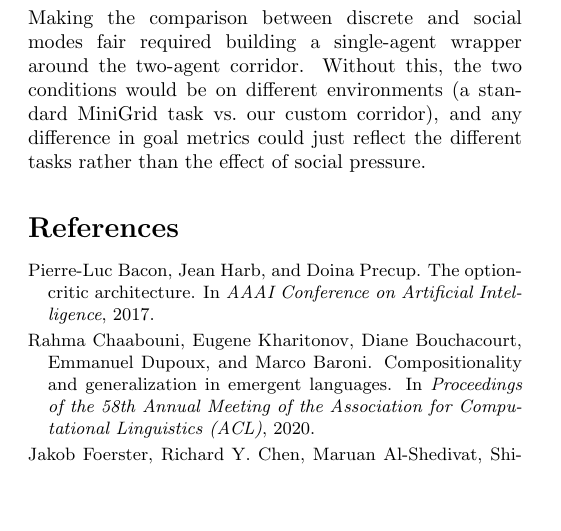
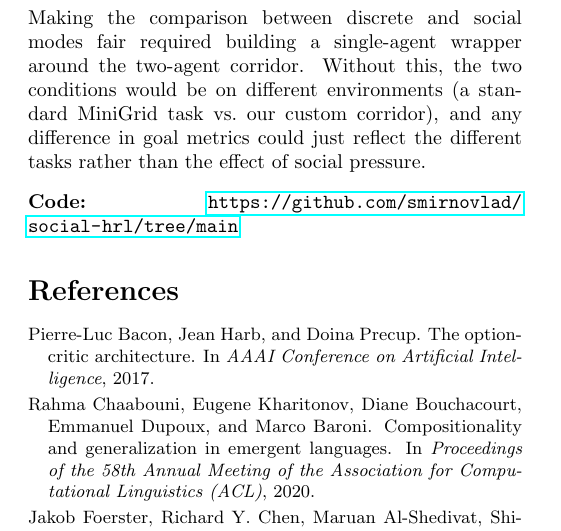
Before and after one commit to smirnovlad/social-hrl, a LaTeX document (report/main.tex): part of page 4 of 4, cut so that both start at the same text, the shorter picture padded with empty space. Compiled offline with pdfLaTeX.

Commit message:
add github repo link to report

```diff
--- a/report/main.tex
+++ b/report/main.tex
@@ -233,6 +233,9 @@ Getting the communication channel to work took several iterations. The sender an
 
 Making the comparison between discrete and social modes fair required building a single-agent wrapper around the two-agent corridor. Without this, the two conditions would be on different environments (a standard MiniGrid task vs.\ our custom corridor), and any difference in goal metrics could just reflect the different tasks rather than the effect of social pressure.
 
+\vspace{0.5em}
+\noindent\textbf{Code:} \url{https://github.com/smirnovlad/social-hrl/tree/main}
+
 {\small
 \bibliographystyle{plainnat}
 \bibliography{references}
```
Also changed, not shown: report/main.pdf.
